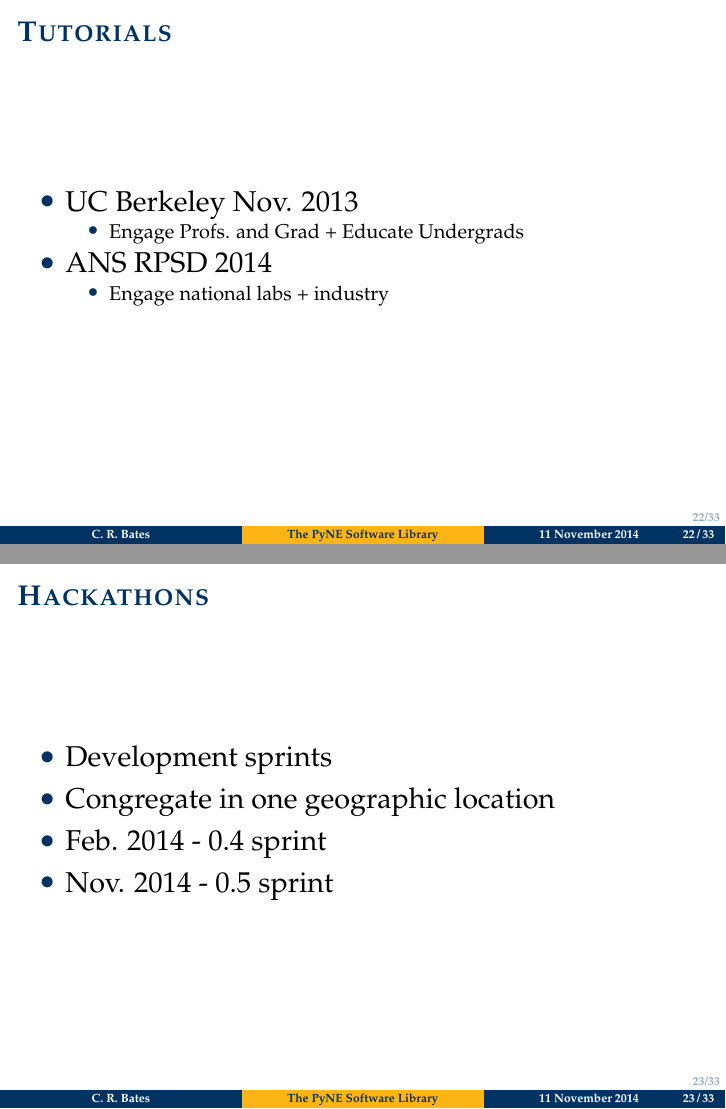
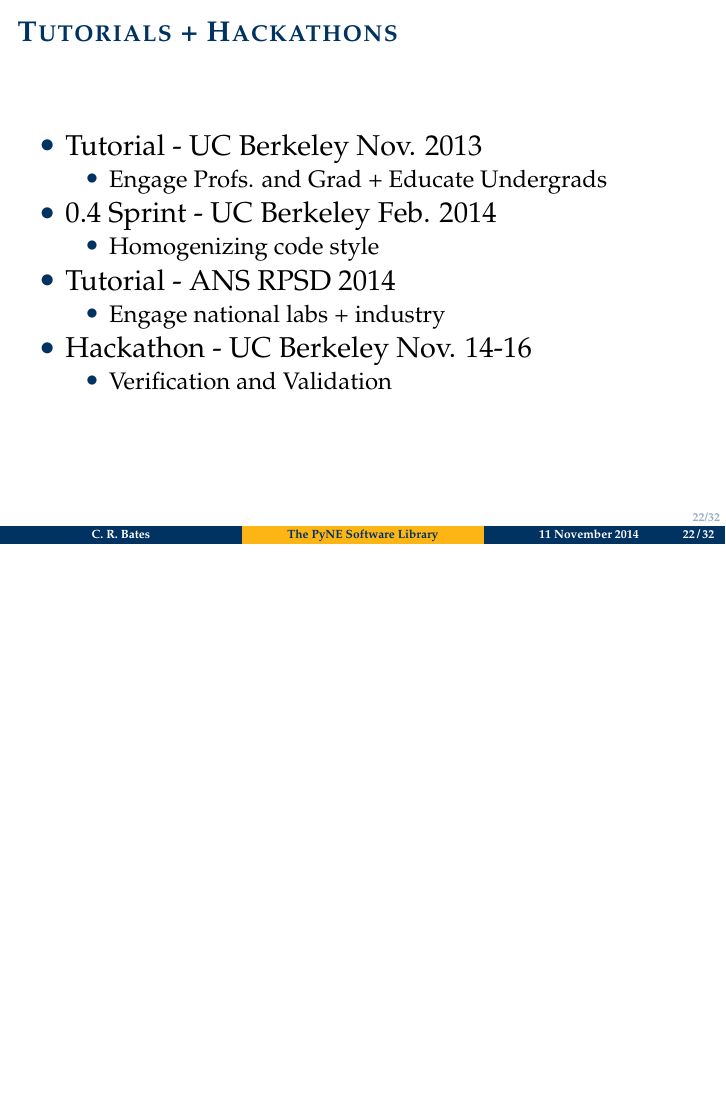
Before and after one commit to crbates/ans-winter-2014-sum-pres, LaTeX slides (answinter.tex): pages 22 and 23 of 33 before the commit and page 22 of 32 after it, the two joined at a grey line, the shorter picture padded with empty space. Compiled offline with pdfLaTeX.

Commit message:
Minor updates

```diff
--- a/answinter.tex
+++ b/answinter.tex
@@ -551,27 +553,29 @@
 
 \section{Community Development}
 
-\begin{frame}{Tutorials}
+\begin{frame}{Tutorials + Hackathons}
   \Large
     \begin{itemize}
-        \item UC Berkeley Nov. 2013
+        \item Tutorial - UC Berkeley Nov. 2013
         \begin{itemize}
+            \large
             \item Engage Profs. and Grad + Educate Undergrads
         \end{itemize}
-        \item ANS RPSD 2014
+        \item 0.4 Sprint - UC Berkeley Feb. 2014
         \begin{itemize}
+            \large
+            \item Homogenizing code style
+        \end{itemize}
+        \item Tutorial - ANS RPSD 2014
+        \begin{itemize}
+            \large
             \item Engage national labs + industry
         \end{itemize}
-    \end{itemize}
-\end{frame}
-
-\begin{frame}{Hackathons}
-  \Large
-    \begin{itemize}
-        \item Development sprints
-        \item Congregate in one geographic location
-        \item Feb. 2014 - 0.4 sprint
-        \item Nov. 2014 - 0.5 sprint
+        \item Hackathon - UC Berkeley Nov. 14-16
+        \begin{itemize}
+            \large
+            \item Verification and Validation
+        \end{itemize}
     \end{itemize}
 \end{frame}
 
```
Also changed, not shown: answinter.tex (10 more changed lines).
